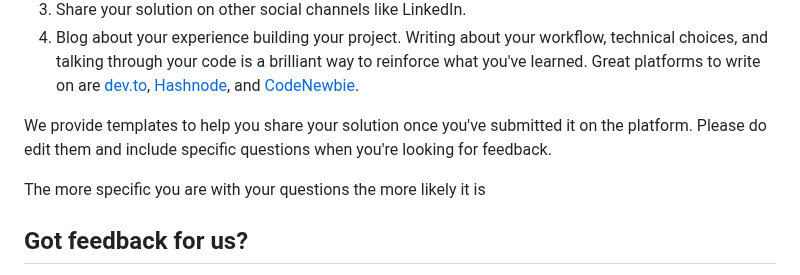
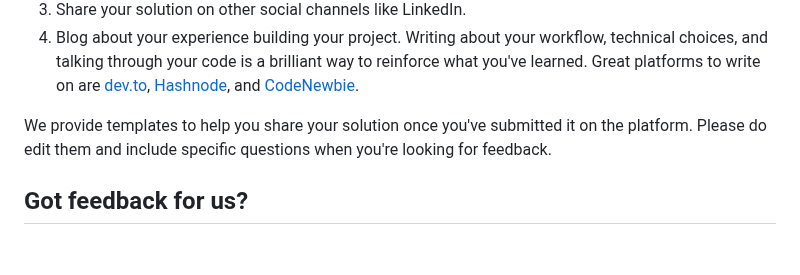
Before and after one commit to yonas-fsaha/Age-calculator-app-with--javascript, a Markdown page: README.md, the part around the change. Drawn GitHub-style; blank space fills up the shorter version.

```diff
--- a/README.md
+++ b/README.md
@@ -89,7 +89,6 @@ There are multiple places you can share your solution:
 
 We provide templates to help you share your solution once you've submitted it on the platform. Please do edit them and include specific questions when you're looking for feedback.
 
-The more specific you are with your questions the more likely it is
 
 ## Got feedback for us?
 
```
